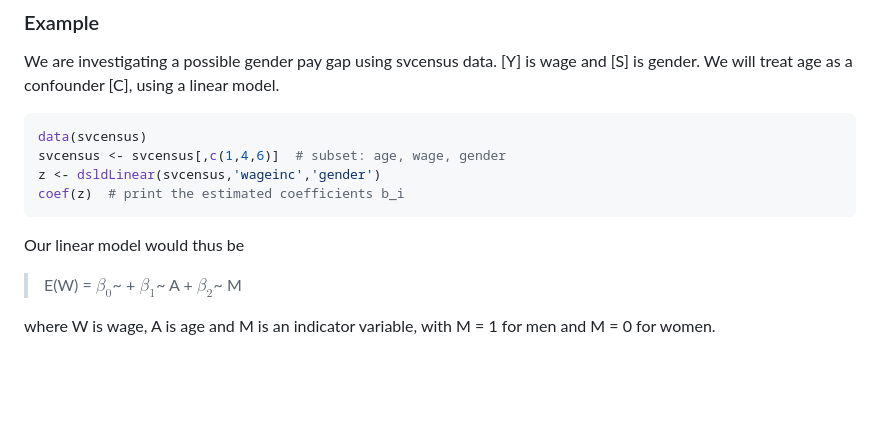
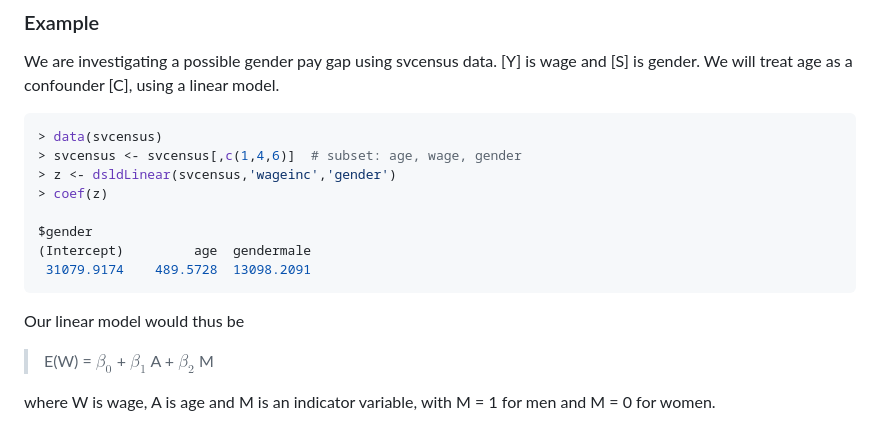
Before and after one commit to matloff/dsld, a Markdown page: README.md, the part around the change. GitHub-like rendering; blank space fills up the shorter version.

````diff
--- a/README.md
+++ b/README.md
@@ -91,14 +91,18 @@ We wish to *estimate the impact* of a sensitive variable S on an outcome variabl
 We are investigating a possible gender pay gap using svcensus data. [Y] is wage and [S] is gender. We will treat age as a confounder [C], using a linear model.
 
 ```R
-data(svcensus)
-svcensus <- svcensus[,c(1,4,6)]  # subset: age, wage, gender
-z <- dsldLinear(svcensus,'wageinc','gender')
-coef(z)  # print the estimated coefficients b_i
+> data(svcensus)
+> svcensus <- svcensus[,c(1,4,6)]  # subset: age, wage, gender
+> z <- dsldLinear(svcensus,'wageinc','gender')
+> coef(z)
+
+$gender
+(Intercept)         age  gendermale
+ 31079.9174    489.5728  13098.2091
 ```
 Our linear model would thus be
 
-> E(W) = $\beta_0$~ + $\beta_1$~ A + $\beta_2$~ M
+> E(W) = $\beta_0$ + $\beta_1$ A + $\beta_2$ M
 
 where W is wage, A is age and M is an indicator variable, with M = 1 for men and M = 0 for women.
 
````
